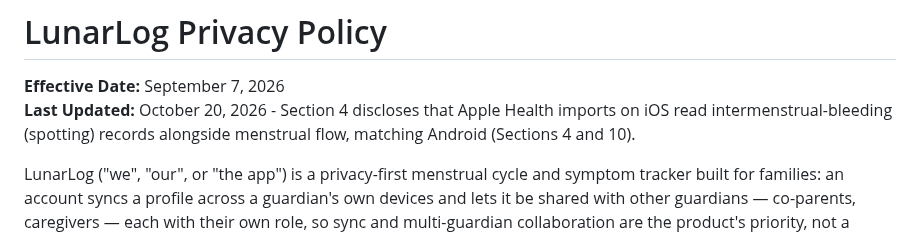
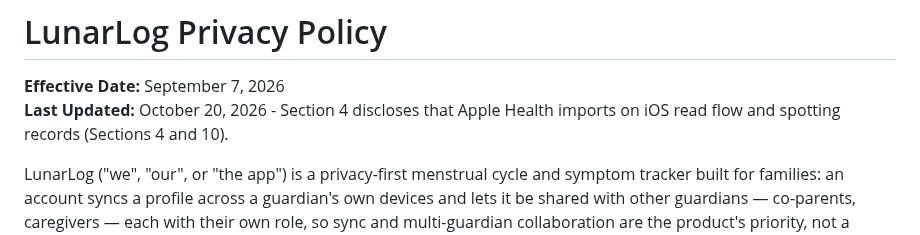
Before and after one commit to wjdavis5/lunarlog, a Markdown page: PRIVACY.md, the part around the change. Rendered like a GitHub page.

Commit message:
docs(privacy): keep Last Updated header under 200 character budget

```diff
--- a/PRIVACY.md
+++ b/PRIVACY.md
@@ -1,7 +1,7 @@
 # LunarLog Privacy Policy
 
 **Effective Date:** September 7, 2026
-**Last Updated:** October 20, 2026 - Section 4 discloses that Apple Health imports on iOS read intermenstrual-bleeding (spotting) records alongside menstrual flow, matching Android (Sections 4 and 10).
+**Last Updated:** October 20, 2026 - Section 4 discloses that Apple Health imports on iOS read flow and spotting records (Sections 4 and 10).
 
 LunarLog ("we", "our", or "the app") is a privacy-first menstrual cycle and symptom tracker built for families: an account syncs a profile across a guardian's own devices and lets it be shared with other guardians — co-parents, caregivers — each with their own role, so sync and multi-guardian collaboration are the product's priority, not a bolted-on option. We believe that reproductive and menstrual health data is deeply personal and sensitive. LunarLog is architected from the ground up to protect your privacy: your data is protected at rest by each device's own operating-system encryption (Section 1), nothing you log is uploaded until you sign in, and the app keeps logging, viewing, and predicting even when you have no network connection.
 
```
